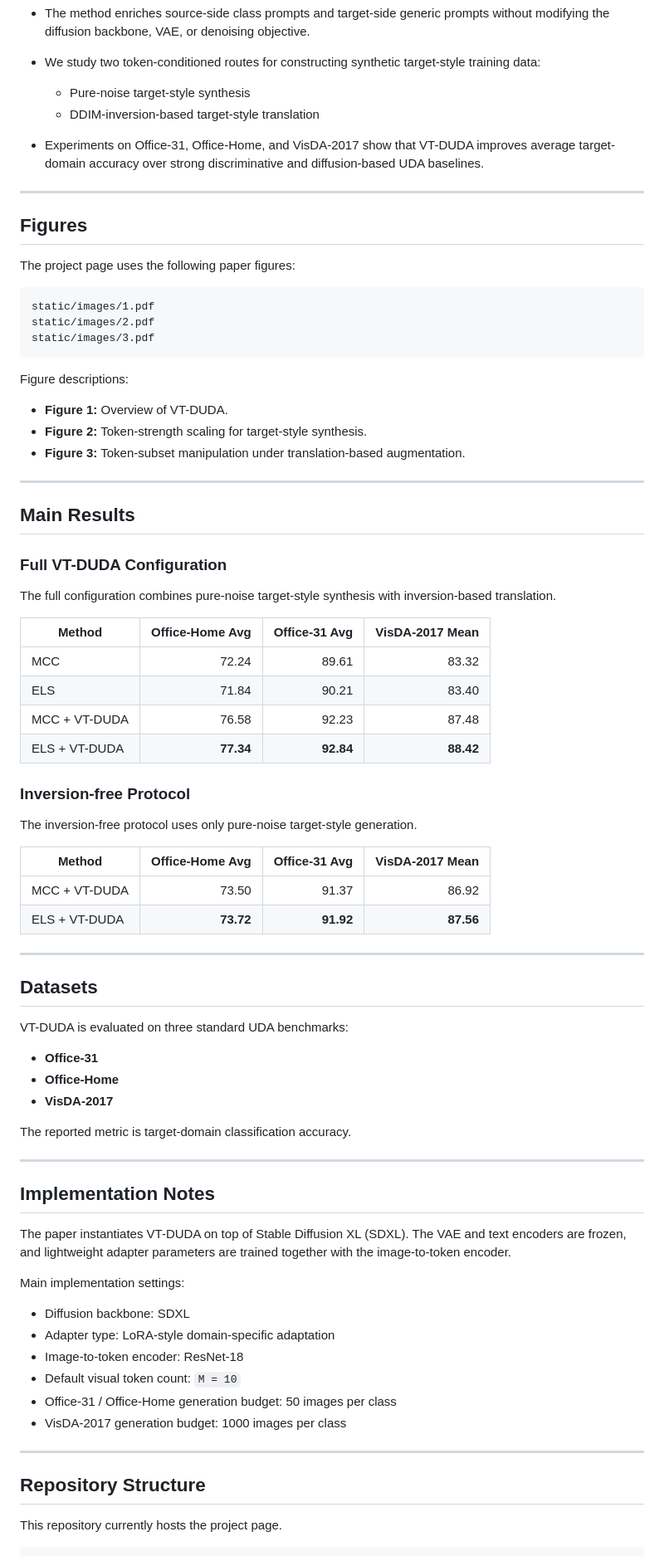
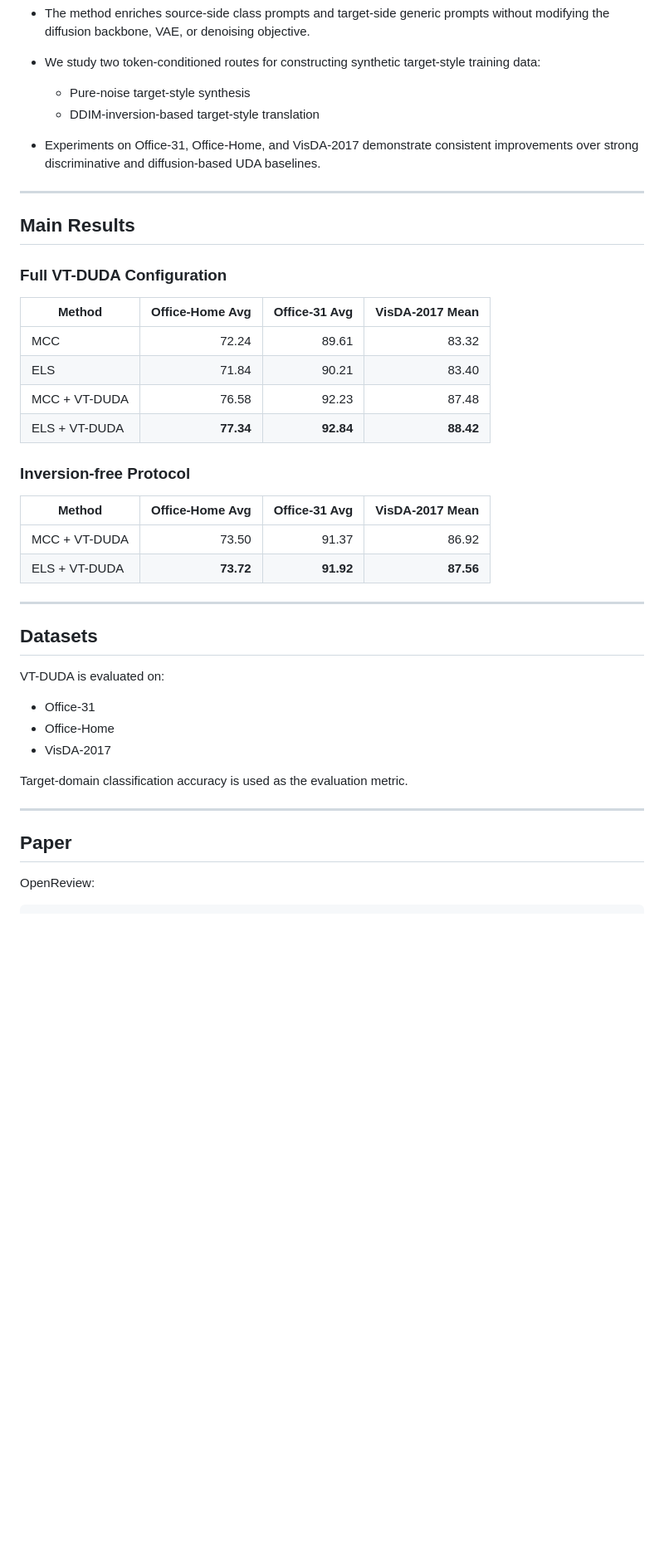
Before and after one commit to xuanqi99/VT-DUDA, a Markdown page: README.md, the part around one of its changes. Shown at 83% size. Drawn GitHub-style; blank space fills up the shorter version.

````diff
--- a/README.md
+++ b/README.md
@@ -83,33 +54,13 @@ Because the visual guidance is represented as an explicit token sequence, VT-DUD
   * Pure-noise target-style synthesis
   * DDIM-inversion-based target-style translation
 
-* Experiments on Office-31, Office-Home, and VisDA-2017 show that VT-DUDA improves average target-domain accuracy over strong discriminative and diffusion-based UDA baselines.
-
----
-
-## Figures
-
-The project page uses the following paper figures:
-
-```text
-static/images/1.pdf
-static/images/2.pdf
-static/images/3.pdf
-```
-
-Figure descriptions:
-
-* **Figure 1:** Overview of VT-DUDA.
-* **Figure 2:** Token-strength scaling for target-style synthesis.
-* **Figure 3:** Token-subset manipulation under translation-based augmentation.
+* Experiments on Office-31, Office-Home, and VisDA-2017 demonstrate consistent improvements over strong discriminative and diffusion-based UDA baselines.
 
 ---
 
 ## Main Results
 
 ### Full VT-DUDA Configuration
-
-The full configuration combines pure-noise target-style synthesis with inversion-based translation.
 
 | Method        | Office-Home Avg | Office-31 Avg | VisDA-2017 Mean |
 | ------------- | --------------: | ------------: | --------------: |
@@ -120,8 +71,6 @@ The full configuration combines pure-noise target-style synthesis with inversion
 
 ### Inversion-free Protocol
 
-The inversion-free protocol uses only pure-noise target-style generation.
-
 | Method        | Office-Home Avg | Office-31 Avg | VisDA-2017 Mean |
 | ------------- | --------------: | ------------: | --------------: |
 | MCC + VT-DUDA |           73.50 |         91.37 |           86.92 |
@@ -131,33 +80,18 @@ The inversion-free protocol uses only pure-noise target-style generation.
 
 ## Datasets
 
-VT-DUDA is evaluated on three standard UDA benchmarks:
+VT-DUDA is evaluated on:
 
-* **Office-31**
-* **Office-Home**
-* **VisDA-2017**
+* Office-31
+* Office-Home
+* VisDA-2017
 
-The reported metric is target-domain classification accuracy.
+Target-domain classification accuracy is used as the evaluation metric.
 
 ---
 
-## Implementation Notes
+## Paper
 
-The paper instantiates VT-DUDA on top of Stable Diffusion XL (SDXL). The VAE and text encoders are frozen, and lightweight adapter parameters are trained together with the image-to-token encoder.
-
-Main implementation settings:
-
-* Diffusion backbone: SDXL
-* Adapter type: LoRA-style domain-specific adaptation
-* Image-to-token encoder: ResNet-18
-* Default visual token count: `M = 10`
-* Office-31 / Office-Home generation budget: 50 images per class
-* VisDA-2017 generation budget: 1000 images per class
-
----
-
-## Repository Structure
-
-This repository currently hosts the project page.
+OpenReview:
 
 ```text
````
Also changed, not shown: other parts of README.md (+11 -57 lines).
